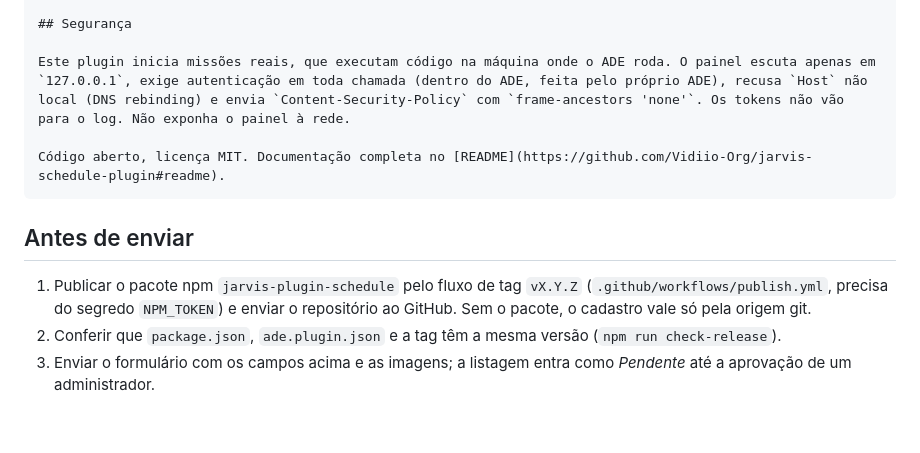
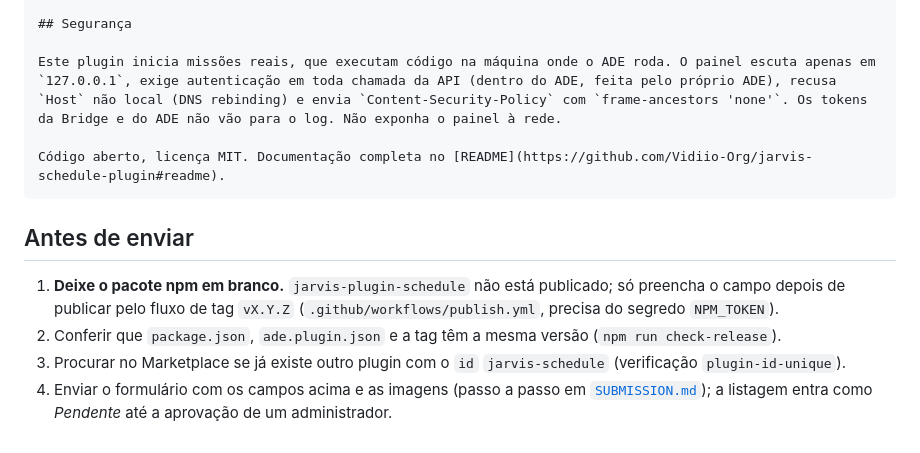
Before and after one commit to Vidiio-Org/jarvis-schedule-plugin, a Markdown page: marketplace/listing.md, the part around one of its changes. Rendered like a GitHub page.

````diff
--- a/marketplace/listing.md
+++ b/marketplace/listing.md
@@ -65,13 +65,14 @@ Num ADE anterior à 0.4.0 o plugin funciona, mas sem o ícone na barra lateral e
 
 ## Segurança
 
-Este plugin inicia missões reais, que executam código na máquina onde o ADE roda. O painel escuta apenas em `127.0.0.1`, exige autenticação em toda chamada (dentro do ADE, feita pelo próprio ADE), recusa `Host` não local (DNS rebinding) e envia `Content-Security-Policy` com `frame-ancestors 'none'`. Os tokens não vão para o log. Não exponha o painel à rede.
+Este plugin inicia missões reais, que executam código na máquina onde o ADE roda. O painel escuta apenas em `127.0.0.1`, exige autenticação em toda chamada da API (dentro do ADE, feita pelo próprio ADE), recusa `Host` não local (DNS rebinding) e envia `Content-Security-Policy` com `frame-ancestors 'none'`. Os tokens da Bridge e do ADE não vão para o log. Não exponha o painel à rede.
 
 Código aberto, licença MIT. Documentação completa no [README](https://github.com/Vidiio-Org/jarvis-schedule-plugin#readme).
 ```
 
 ## Antes de enviar
 
-1. Publicar o pacote npm `jarvis-plugin-schedule` pelo fluxo de tag `vX.Y.Z` (`.github/workflows/publish.yml`, precisa do segredo `NPM_TOKEN`) e enviar o repositório ao GitHub. Sem o pacote, o cadastro vale só pela origem git.
+1. **Deixe o pacote npm em branco.** `jarvis-plugin-schedule` não está publicado; só preencha o campo depois de publicar pelo fluxo de tag `vX.Y.Z` (`.github/workflows/publish.yml`, precisa do segredo `NPM_TOKEN`).
 2. Conferir que `package.json`, `ade.plugin.json` e a tag têm a mesma versão (`npm run check-release`).
-3. Enviar o formulário com os campos acima e as imagens; a listagem entra como *Pendente* até a aprovação de um administrador.
+3. Procurar no Marketplace se já existe outro plugin com o `id` `jarvis-schedule` (verificação `plugin-id-unique`).
+4. Enviar o formulário com os campos acima e as imagens (passo a passo em [`SUBMISSION.md`](SUBMISSION.md)); a listagem entra como *Pendente* até a aprovação de um administrador.
````
Also changed, not shown: other parts of marketplace/listing.md (+10 -10 lines), marketplace/SUBMISSION.md (added, +295 -0 lines).
